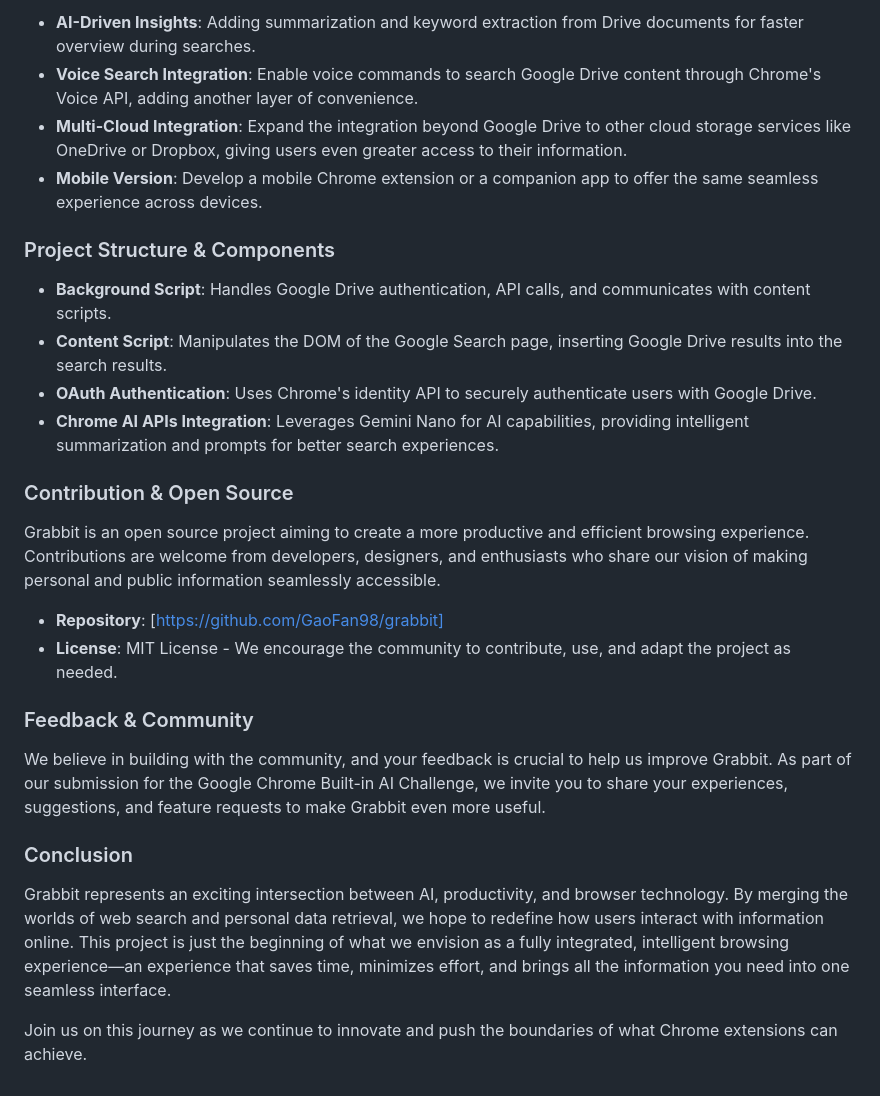
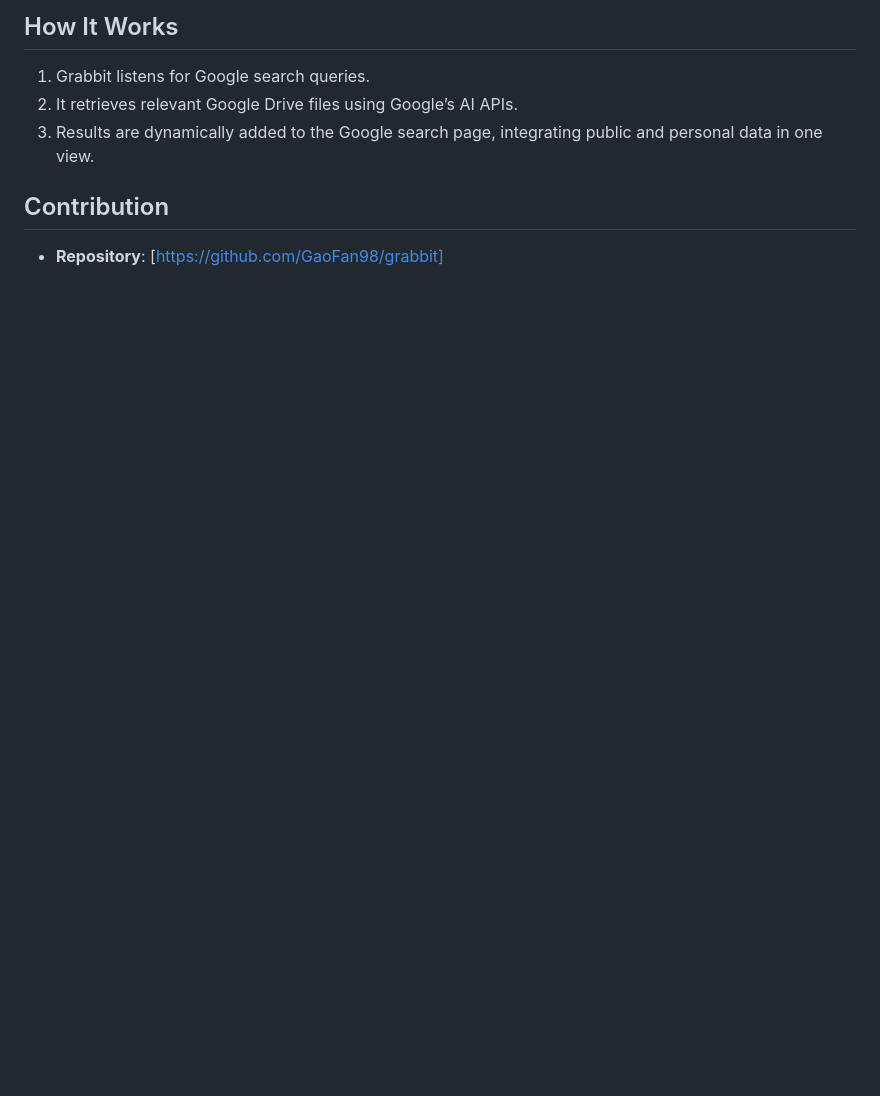
Before and after one commit to GaoFan98/grabbit, a Markdown page: README.md, the part around the change printed below. Drawn GitHub-style; blank space fills up the shorter version.

```diff
--- a/README.md
+++ b/README.md
@@ -49,29 +55,10 @@ Grabbit uses a content script that listens for Google search events. When the us
 
-- **AI-Driven Insights**: Adding summarization and keyword extraction from Drive documents for faster overview during searches.
-- **Voice Search Integration**: Enable voice commands to search Google Drive content through Chrome's Voice API, adding another layer of convenience.
-- **Multi-Cloud Integration**: Expand the integration beyond Google Drive to other cloud storage services like OneDrive or Dropbox, giving users even greater access to their information.
-- **Mobile Version**: Develop a mobile Chrome extension or a companion app to offer the same seamless experience across devices.
+## How It Works
 
-### Project Structure & Components
+1. Grabbit listens for Google search queries.
+2. It retrieves relevant Google Drive files using Google’s AI APIs.
+3. Results are dynamically added to the Google search page, integrating public and personal data in one view.
 
-- **Background Script**: Handles Google Drive authentication, API calls, and communicates with content scripts.
-- **Content Script**: Manipulates the DOM of the Google Search page, inserting Google Drive results into the search results.
-- **OAuth Authentication**: Uses Chrome's identity API to securely authenticate users with Google Drive.
-- **Chrome AI APIs Integration**: Leverages Gemini Nano for AI capabilities, providing intelligent summarization and prompts for better search experiences.
-
-### Contribution & Open Source
-
-Grabbit is an open source project aiming to create a more productive and efficient browsing experience. Contributions are welcome from developers, designers, and enthusiasts who share our vision of making personal and public information seamlessly accessible.
+## Contribution
 
 - **Repository**: [https://github.com/GaoFan98/grabbit]
-- **License**: MIT License - We encourage the community to contribute, use, and adapt the project as needed.
-
-### Feedback & Community
-
-We believe in building with the community, and your feedback is crucial to help us improve Grabbit. As part of our submission for the Google Chrome Built-in AI Challenge, we invite you to share your experiences, suggestions, and feature requests to make Grabbit even more useful.
-
-### Conclusion
-
-Grabbit represents an exciting intersection between AI, productivity, and browser technology. By merging the worlds of web search and personal data retrieval, we hope to redefine how users interact with information online. This project is just the beginning of what we envision as a fully integrated, intelligent browsing experience—an experience that saves time, minimizes effort, and brings all the information you need into one seamless interface.
-
-Join us on this journey as we continue to innovate and push the boundaries of what Chrome extensions can achieve.
```
Also changed, not shown: other parts of README.md (+34 -28 lines).
